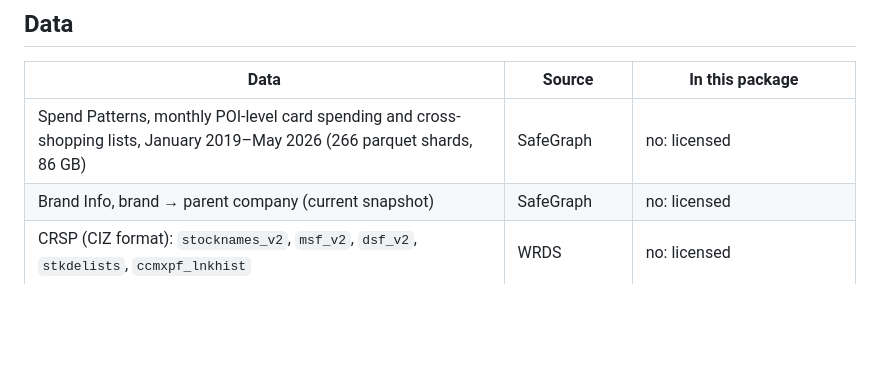
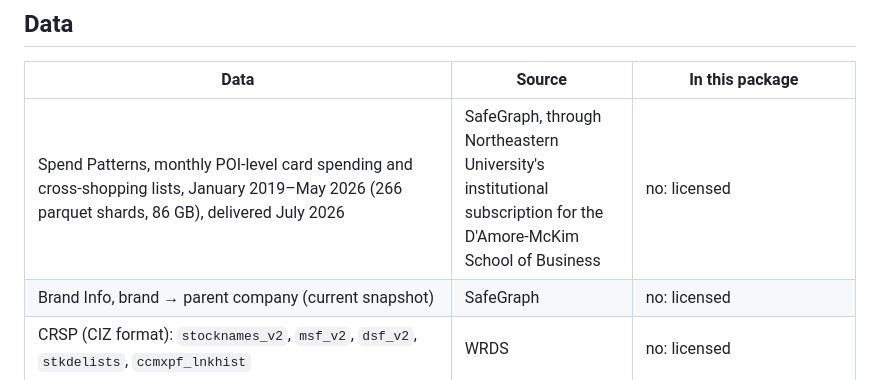
Before and after one commit to mushabanpour/hidden-demand-links-predictable-returns-replication, a Markdown page: README.md, the part around the change. GitHub-like rendering; blank space fills up the shorter version.

Commit message:
README: SafeGraph access through Northeastern's institutional subscription
Co-Authored-By: Claude Opus 5.5 (1M context) <noreply@anthropic.com>

```diff
--- a/README.md
+++ b/README.md
@@ -11,7 +11,7 @@ a firm's customer-overlap peers are used to predict its return.
 
 | Data | Source | In this package |
 |---|---|---|
-| Spend Patterns, monthly POI-level card spending and cross-shopping lists, January 2019–May 2026 (266 parquet shards, 86 GB) | SafeGraph | no: licensed |
+| Spend Patterns, monthly POI-level card spending and cross-shopping lists, January 2019–May 2026 (266 parquet shards, 86 GB), delivered July 2026 | SafeGraph, through Northeastern University's institutional subscription for the D'Amore-McKim School of Business | no: licensed |
 | Brand Info, brand → parent company (current snapshot) | SafeGraph | no: licensed |
 | CRSP (CIZ format): `stocknames_v2`, `msf_v2`, `dsf_v2`, `stkdelists`, `ccmxpf_lnkhist` | WRDS | no: licensed |
 | Compustat: `funda`, `fundq`, `company`; customer segments `comp_segments_hist_daily.wrds_seg_customer` | WRDS | no: licensed |
```
